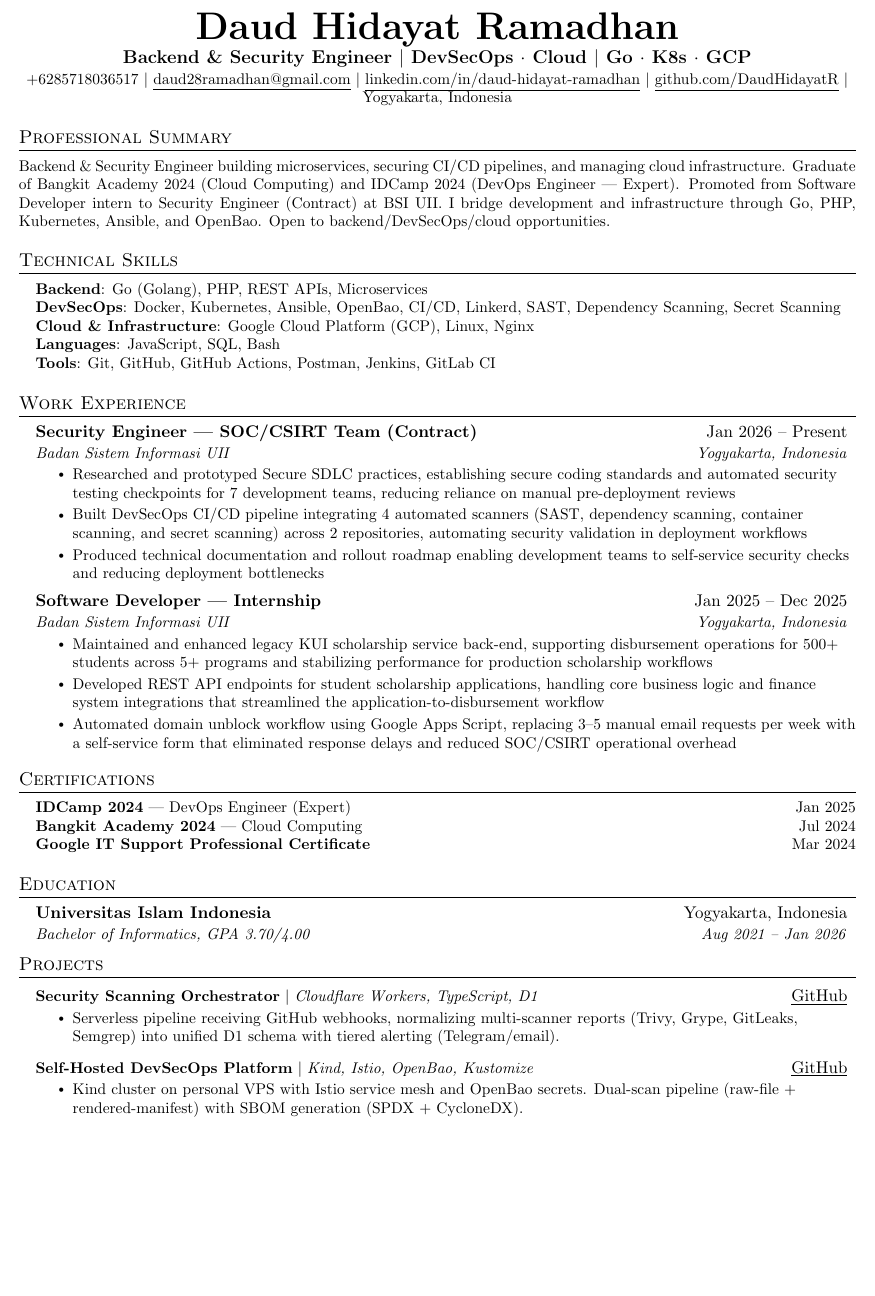
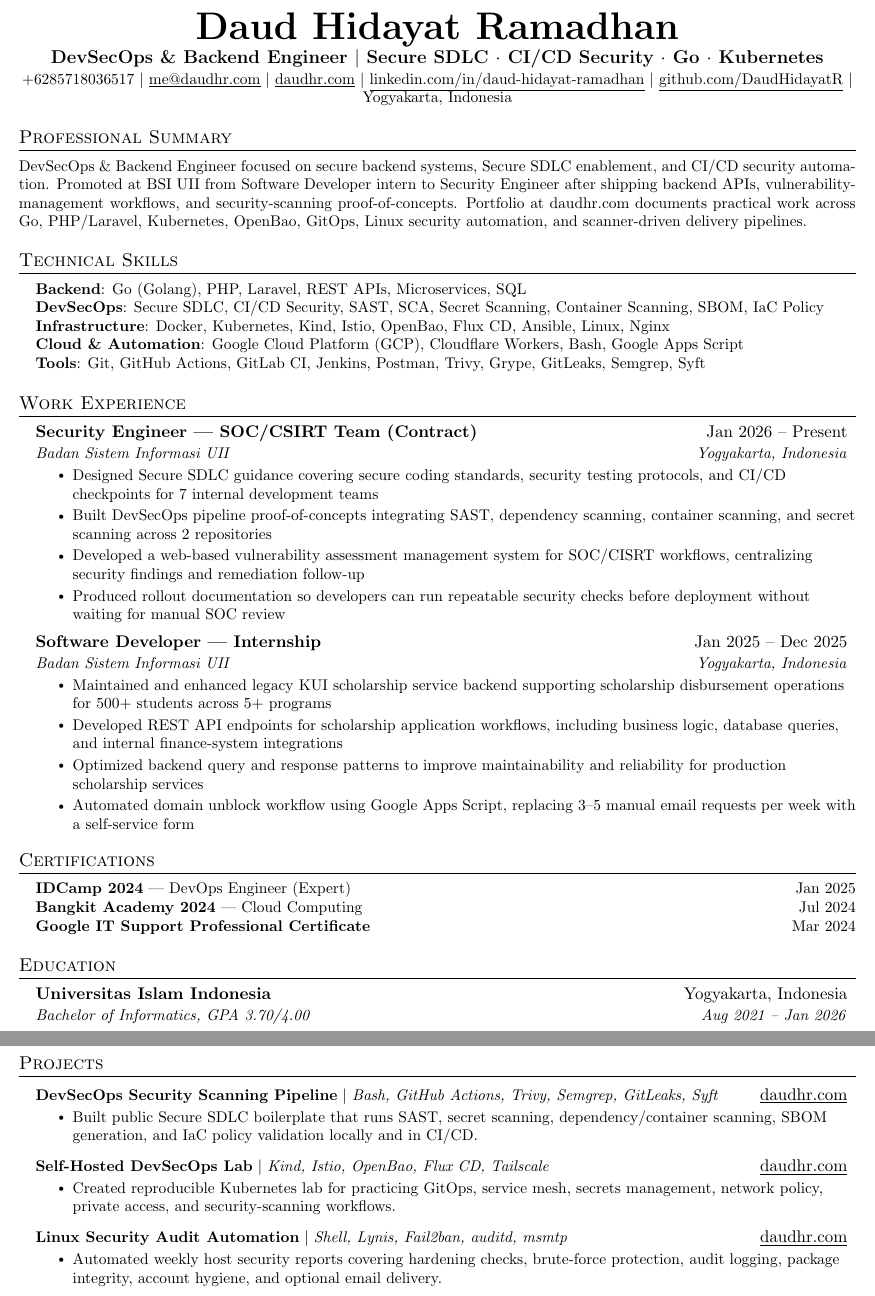
Before and after one commit to DaudHidayatR/Resume, a LaTeX CV (daud-cv.tex): part of the page before the commit and two parts of pages 1 and 2 of 2 after it, the two joined at a grey line, cut so that both start at the same text, the shorter picture padded with empty space. Compiled offline with pdfLaTeX.

Commit message:
feat(resume): update devsecops experience and projects

```diff
--- a/daud-cv.tex
+++ b/daud-cv.tex
@@ -82,9 +82,10 @@
 
 \begin{center}
     \textbf{\Huge \scshape Daud Hidayat Ramadhan} \\ \vspace{1pt}
-    \textbf{\large Backend \& Security Engineer $|$ DevSecOps $\cdot$ Cloud $|$ Go $\cdot$ K8s $\cdot$ GCP} \\ \vspace{1pt}
+    \textbf{\large DevSecOps \& Backend Engineer $|$ Secure SDLC $\cdot$ CI/CD Security $\cdot$ Go $\cdot$ Kubernetes} \\ \vspace{1pt}
     \small +6285718036517 $|$
-    \href{mailto:daud28ramadhan@gmail.com}{\underline{daud28ramadhan@gmail.com}} $|$
+    \href{mailto:me@daudhr.com}{\underline{me@daudhr.com}} $|$
+    \href{https://daudhr.com}{\underline{daudhr.com}} $|$
     \href{https://linkedin.com/in/daud-hidayat-ramadhan}{\underline{linkedin.com/in/daud-hidayat-ramadhan}} $|$
     \href{https://github.com/DaudHidayatR}{\underline{github.com/DaudHidayatR}} $|$
     Yogyakarta, Indonesia
@@ -93,22 +94,23 @@
 \section{Professional Summary}
   \begin{minipage}[t]{\linewidth}
     \small
-    Backend \& Security Engineer building microservices, securing CI/CD pipelines,
-    and managing cloud infrastructure. Graduate of Bangkit Academy 2024 (Cloud
-    Computing) and IDCamp 2024 (DevOps Engineer --- Expert). Promoted from
-    Software Developer intern to Security Engineer (Contract) at BSI UII. I bridge
-    development and infrastructure through Go, PHP, Kubernetes, Ansible, and
-    OpenBao. Open to backend/DevSecOps/cloud opportunities.
+    DevSecOps \& Backend Engineer focused on secure backend systems, Secure
+    SDLC enablement, and CI/CD security automation. Promoted at BSI UII from
+    Software Developer intern to Security Engineer after shipping backend APIs,
+    vulnerability-management workflows, and security-scanning proof-of-concepts.
+    Portfolio at daudhr.com documents practical work across Go, PHP/Laravel,
+    Kubernetes, OpenBao, GitOps, Linux security automation, and scanner-driven
+    delivery pipelines.
   \end{minipage}
 
 \section{Technical Skills}
  \begin{itemize}[leftmargin=0.15in, label={}]
     \small{\item{
-     \textbf{Backend}{: Go (Golang), PHP, REST APIs, Microservices} \\
-     \textbf{DevSecOps}{: Docker, Kubernetes, Ansible, OpenBao, CI/CD, Linkerd, SAST, Dependency Scanning, Secret Scanning} \\
-     \textbf{Cloud \& Infrastructure}{: Google Cloud Platform (GCP), Linux, Nginx} \\
-     \textbf{Languages}{: JavaScript, SQL, Bash} \\
-     \textbf{Tools}{: Git, GitHub, GitHub Actions, Postman, Jenkins, GitLab CI}
+     \textbf{Backend}{: Go (Golang), PHP, Laravel, REST APIs, Microservices, SQL} \\
+     \textbf{DevSecOps}{: Secure SDLC, CI/CD Security, SAST, SCA, Secret Scanning, Container Scanning, SBOM, IaC Policy} \\
+     \textbf{Infrastructure}{: Docker, Kubernetes, Kind, Istio, OpenBao, Flux CD, Ansible, Linux, Nginx} \\
+     \textbf{Cloud \& Automation}{: Google Cloud Platform (GCP), Cloudflare Workers, Bash, Google Apps Script} \\
+     \textbf{Tools}{: Git, GitHub Actions, GitLab CI, Jenkins, Postman, Trivy, Grype, GitLeaks, Semgrep, Syft}
     }}
  \end{itemize}
 
@@ -119,18 +121,20 @@
       {Security Engineer --- SOC/CSIRT Team (Contract)}{Jan 2026 -- Present}
       {Badan Sistem Informasi UII}{Yogyakarta, Indonesia}
       \resumeItemListStart
-        \resumeItem{Researched and prototyped Secure SDLC practices, establishing secure coding standards and automated security testing checkpoints for 7 development teams, reducing reliance on manual pre-deployment reviews}
-        \resumeItem{Built DevSecOps CI/CD pipeline integrating 4 automated scanners (SAST, dependency scanning, container scanning, and secret scanning) across 2 repositories, automating security validation in deployment workflows}
-        \resumeItem{Produced technical documentation and rollout roadmap enabling development teams to self-service security checks and reducing deployment bottlenecks}
+        \resumeItem{Designed Secure SDLC guidance covering secure coding standards, security testing protocols, and CI/CD checkpoints for 7 internal development teams}
+        \resumeItem{Built DevSecOps pipeline proof-of-concepts integrating SAST, dependency scanning, container scanning, and secret scanning across 2 repositories}
+        \resumeItem{Developed a web-based vulnerability assessment management system for SOC/CISRT workflows, centralizing security findings and remediation follow-up}
+        \resumeItem{Produced rollout documentation so developers can run repeatable security checks before deployment without waiting for manual SOC review}
       \resumeItemListEnd
 
     \resumeSubheading
       {Software Developer --- Internship}{Jan 2025 -- Dec 2025}
       {Badan Sistem Informasi UII}{Yogyakarta, Indonesia}
       \resumeItemListStart
-        \resumeItem{Maintained and enhanced legacy KUI scholarship service back-end, supporting disbursement operations for 500+ students across 5+ programs and stabilizing performance for production scholarship workflows}
-        \resumeItem{Developed REST API endpoints for student scholarship applications, handling core business logic and finance system integrations that streamlined the application-to-disbursement workflow}
-        \resumeItem{Automated domain unblock workflow using Google Apps Script, replacing 3--5 manual email requests per week with a self-service form that eliminated response delays and reduced SOC/CSIRT operational overhead}
+        \resumeItem{Maintained and enhanced legacy KUI scholarship service backend supporting scholarship disbursement operations for 500+ students across 5+ programs}
+        \resumeItem{Developed REST API endpoints for scholarship application workflows, including business logic, database queries, and internal finance-system integrations}
+        \resumeItem{Optimized backend query and response patterns to improve maintainability and reliability for production scholarship services}
+        \resumeItem{Automated domain unblock workflow using Google Apps Script, replacing 3--5 manual email requests per week with a self-service form}
       \resumeItemListEnd
   \resumeSubHeadingListEnd
 
@@ -153,14 +157,19 @@
 \section{Projects}
     \resumeSubHeadingListStart
       \resumeProjectHeading
-          {\textbf{Security Scanning Orchestrator} $|$ \emph{Cloudflare Workers, TypeScript, D1}}{\href{https://github.com/DaudHidayatR/security-scanning-orchestrator.git}{\underline{GitHub}}}
+          {\textbf{DevSecOps Security Scanning Pipeline} $|$ \emph{Bash, GitHub Actions, Trivy, Semgrep, GitLeaks, Syft}}{\href{https://daudhr.com/projects/devsecops-security-scanning-pipeline}{\underline{daudhr.com}}}
           \resumeItemListStart
-            \resumeItem{Serverless pipeline receiving GitHub webhooks, normalizing multi-scanner reports (Trivy, Grype, GitLeaks, Semgrep) into unified D1 schema with tiered alerting (Telegram/email).}
+            \resumeItem{Built public Secure SDLC boilerplate that runs SAST, secret scanning, dependency/container scanning, SBOM generation, and IaC policy validation locally and in CI/CD.}
           \resumeItemListEnd
       \resumeProjectHeading
-          {\textbf{Self-Hosted DevSecOps Platform} $|$ \emph{Kind, Istio, OpenBao, Kustomize}}{\href{https://github.com/DaudHidayatR/homelab-devsecops.git}{\underline{GitHub}}}
+          {\textbf{Self-Hosted DevSecOps Lab} $|$ \emph{Kind, Istio, OpenBao, Flux CD, Tailscale}}{\href{https://daudhr.com/projects/self-hosted-devsecops-lab}{\underline{daudhr.com}}}
           \resumeItemListStart
-            \resumeItem{Kind cluster on personal VPS with Istio service mesh and OpenBao secrets. Dual-scan pipeline (raw-file + rendered-manifest) with SBOM generation (SPDX + CycloneDX).}
+            \resumeItem{Created reproducible Kubernetes lab for practicing GitOps, service mesh, secrets management, network policy, private access, and security-scanning workflows.}
+          \resumeItemListEnd
+      \resumeProjectHeading
+          {\textbf{Linux Security Audit Automation} $|$ \emph{Shell, Lynis, Fail2ban, auditd, msmtp}}{\href{https://daudhr.com/projects/linux-security-audit-automation}{\underline{daudhr.com}}}
+          \resumeItemListStart
+            \resumeItem{Automated weekly host security reports covering hardening checks, brute-force protection, audit logging, package integrity, account hygiene, and optional email delivery.}
           \resumeItemListEnd
     \resumeSubHeadingListEnd
 
```
Also changed, not shown: README.md, daud-cv-1.png, daud-cv-2.png (added), daud-cv-preview.png, daud-cv.pdf.
